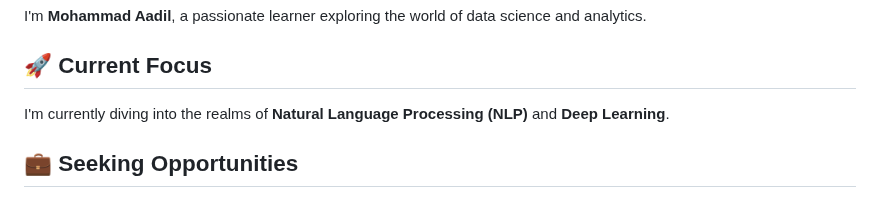
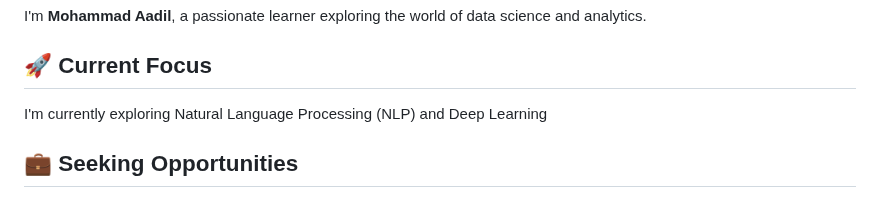
Before and after one commit to Mohammad-Aadil/Mohammad-Aadil, a Markdown page: README.md, the part around the change. Rendered like a GitHub page.

```diff
--- a/README.md
+++ b/README.md
@@ -6,7 +6,7 @@
 I'm **Mohammad Aadil**, a passionate learner exploring the world of data science and analytics.
 
 ## 🚀 Current Focus
-I'm currently diving into the realms of **Natural Language Processing (NLP)** and **Deep Learning**.
+I'm currently exploring Natural Language Processing (NLP) and Deep Learning
 
 ## 💼 Seeking Opportunities
 I’m open to internships or job opportunities, particularly in the field of **Data Science**, **Machine Learning**, **DevOps**, **Cloud**, and **Data Analyst** positions. You can view my [resume](https://drive.google.com/file/d/1qol9N-HjanIPY37U_IkDL5MJWZDeZbYn/view?usp=sharing) for more details.
```
